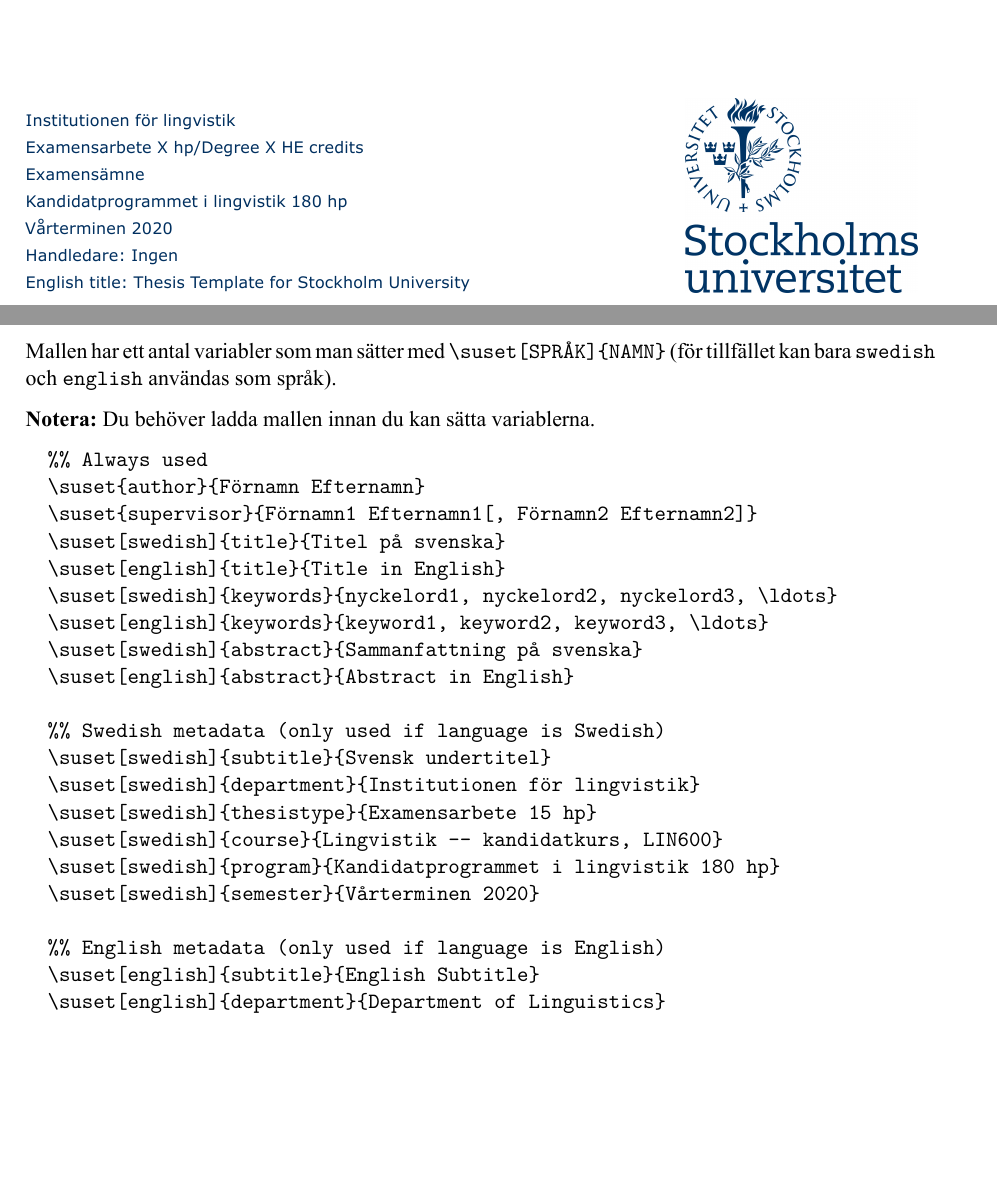
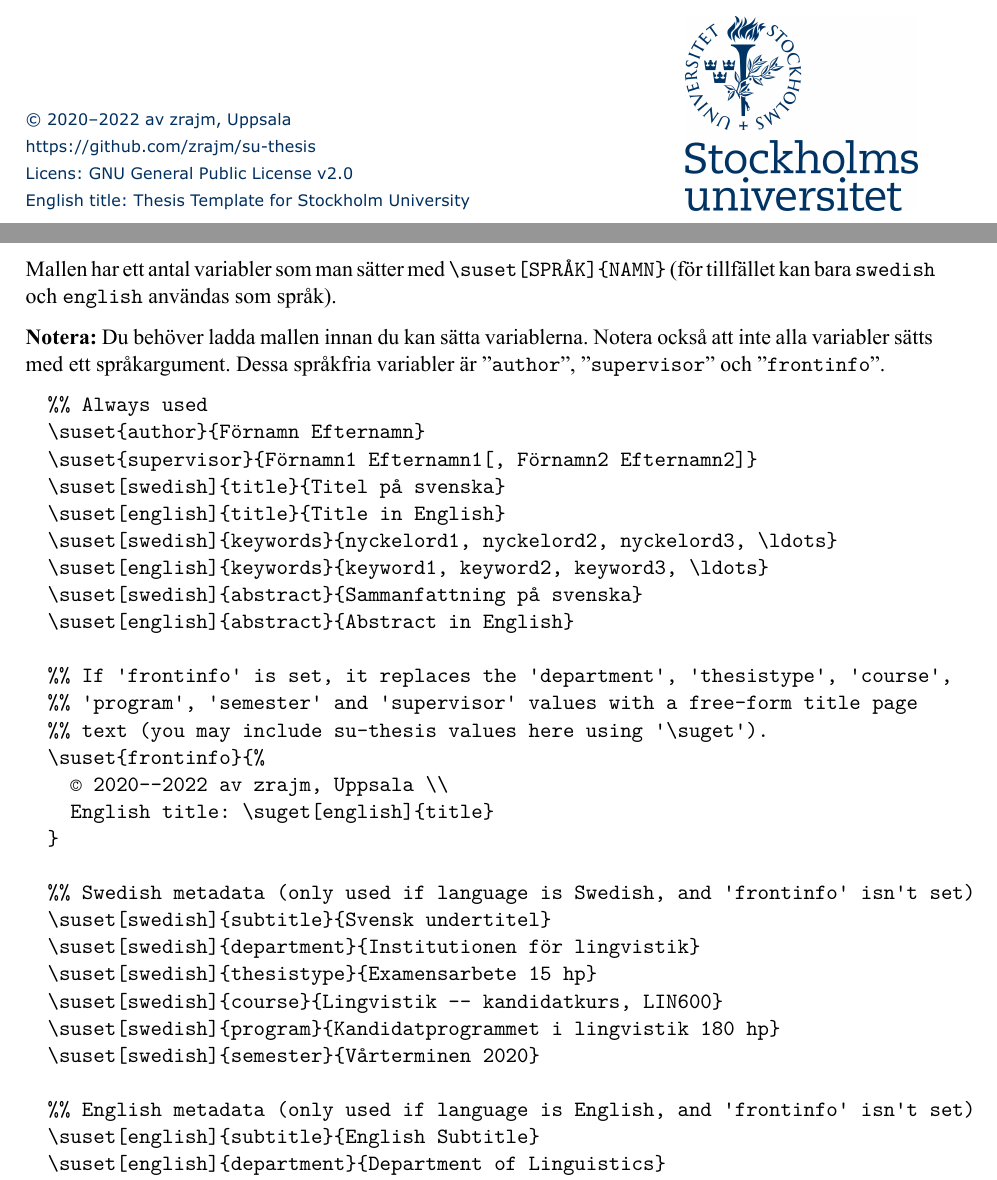
Before and after one commit to zrajm/su-thesis, a LaTeX thesis (su-thesis.tex, which reads su-thesis-4-mallen.tex): two parts of pages 1 and 12 of 19, joined at a grey line, cut at the place of the change, the shorter picture padded with empty space. The pictures show the PDF file su-thesis.pdf that the author committed with the source.

Commit message:
Added 'frontinfo' option

```diff
--- a/su-thesis-4-mallen.tex
+++ b/su-thesis-4-mallen.tex
@@ -104,7 +104,10 @@ Mallen har ett antal variabler som man sätter med \verb|\suset[SPRÅK]{NAMN}|
 (för tillfället kan bara \texttt{swedish} och \texttt{english} användas som
 språk).
 
-\textbf{Notera:} Du behöver ladda mallen innan du kan sätta variablerna.
+\textbf{Notera:} Du behöver ladda mallen innan du kan sätta variablerna. Notera
+också att inte alla variabler sätts med ett språkargument. Dessa språkfria
+variabler är "\texttt{author}", "\texttt{supervisor}" och
+"\texttt{frontinfo}".
 
 \begin{verbatim}
 %% Always used
@@ -117,7 +120,15 @@ språk).
 \suset[swedish]{abstract}{Sammanfattning på svenska}
 \suset[english]{abstract}{Abstract in English}
 
-%% Swedish metadata (only used if language is Swedish)
+%% If 'frontinfo' is set, it replaces the 'department', 'thesistype', 'course',
+%% 'program', 'semester' and 'supervisor' values with a free-form title page
+%% text (you may include su-thesis values here using '\suget').
+\suset{frontinfo}{%
+  © 2020--2022 av zrajm, Uppsala \\
+  English title: \suget[english]{title}
+}
+
+%% Swedish metadata (only used if language is Swedish, and 'frontinfo' isn't set)
 \suset[swedish]{subtitle}{Svensk undertitel}
 \suset[swedish]{department}{Institutionen för lingvistik}
 \suset[swedish]{thesistype}{Examensarbete 15 hp}
--- a/su-thesis.tex
+++ b/su-thesis.tex
@@ -24,7 +24,7 @@
 
 %% Always used
 \suset{author}{Zrajm}
-\suset{supervisor}{Ingen}
+%% \suset{supervisor}{Ingen}
 \suset[swedish]{title}{Mall för uppsats vid Stockholms~universitet}
 \suset[swedish]{subtitle}{För \LaTeX{} och Overleaf}
 \suset[english]{title}{Thesis Template for Stockholm~University}
@@ -60,9 +60,11 @@
   a thesis.
 }
 
-%% Swedish metadata (only used if language is Swedish)
-\suset[swedish]{department}{Institutionen för lingvistik} % e.g. ''
-\suset[swedish]{thesistype}{Examensarbete X hp/Degree X HE credits} % e.g. 'Examensarbete 15 hp'
-\suset[swedish]{course}{Examensämne} % e.g. 'Lingvistik -- kandidatkurs, LIN600'
-\suset[swedish]{program}{Kandidatprogrammet i lingvistik 180 hp}
-\suset[swedish]{semester}{Vårterminen 2020}
+%% If 'frontinfo' is set, it replaces the 'department', 'thesistype', 'course',
+%% 'program', 'semester' and 'supervisor' values with a free-form title page
+%% text (you may include su-thesis values here using '\suget').
+\suset{frontinfo}{%
+  © 2020--2022 av zrajm, Uppsala \\
+  \href{https://github.com/zrajm/su-thesis}{https://github.com/zrajm/su-thesis} \\
+  \href{https://github.com/zrajm/su-thesis/blob/master/LICENSE.txt}{%
+    Licens: GNU General Public License v2.0} \\
```
Also changed, not shown: su-thesis.sty (+17 -0 lines), su-thesis.pdf, su-thesis-4-mallen.tex (2 more changed lines), su-thesis.tex (23 more changed lines).
